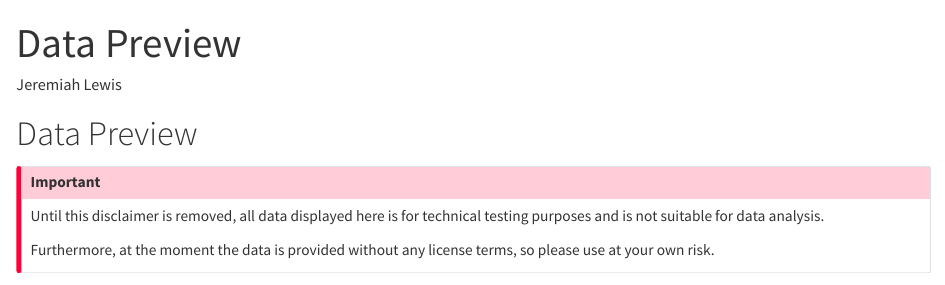
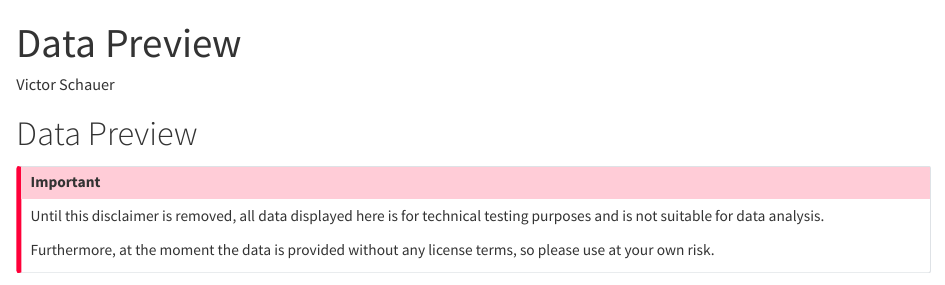
Before and after one commit to trr266/pay-ratio-disclosure, a Quarto document (docs/data-preview.qmd): the page in a window 1100 px wide, from its top. Rendered offline with R 4.5, knitr and Pandoc in place of Quarto, with nearby package versions.

Commit message:
added name

```diff
--- a/docs/data-preview.qmd
+++ b/docs/data-preview.qmd
@@ -1,6 +1,6 @@
 ---
 title: "Data Preview"
-author: "Jeremiah Lewis"
+author: "Victor Schauer"
 format:
   html:
     code-fold: false
```
Also changed, not shown: docs/index.qmd (+1 -1 lines), docs/_quarto.yml.
